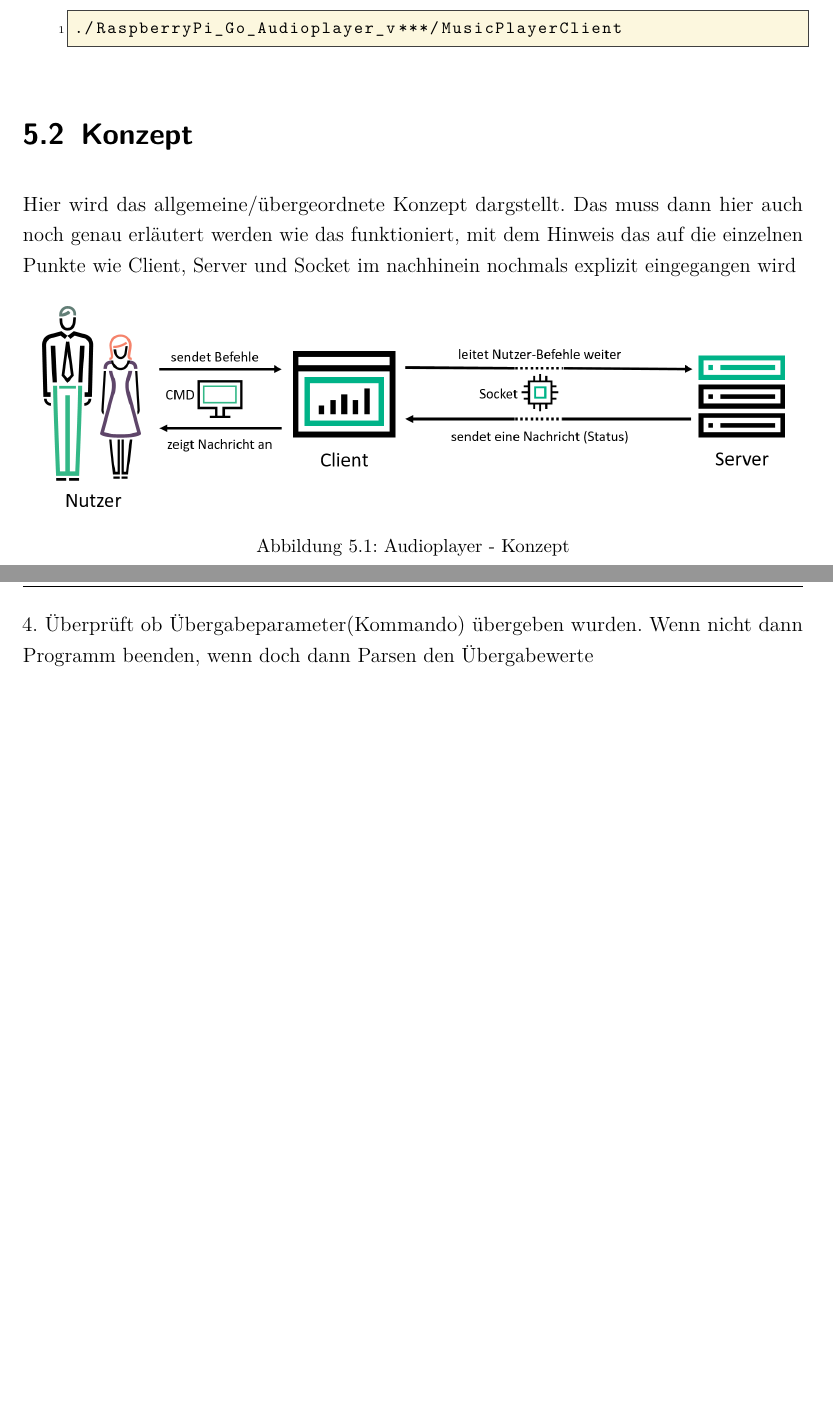
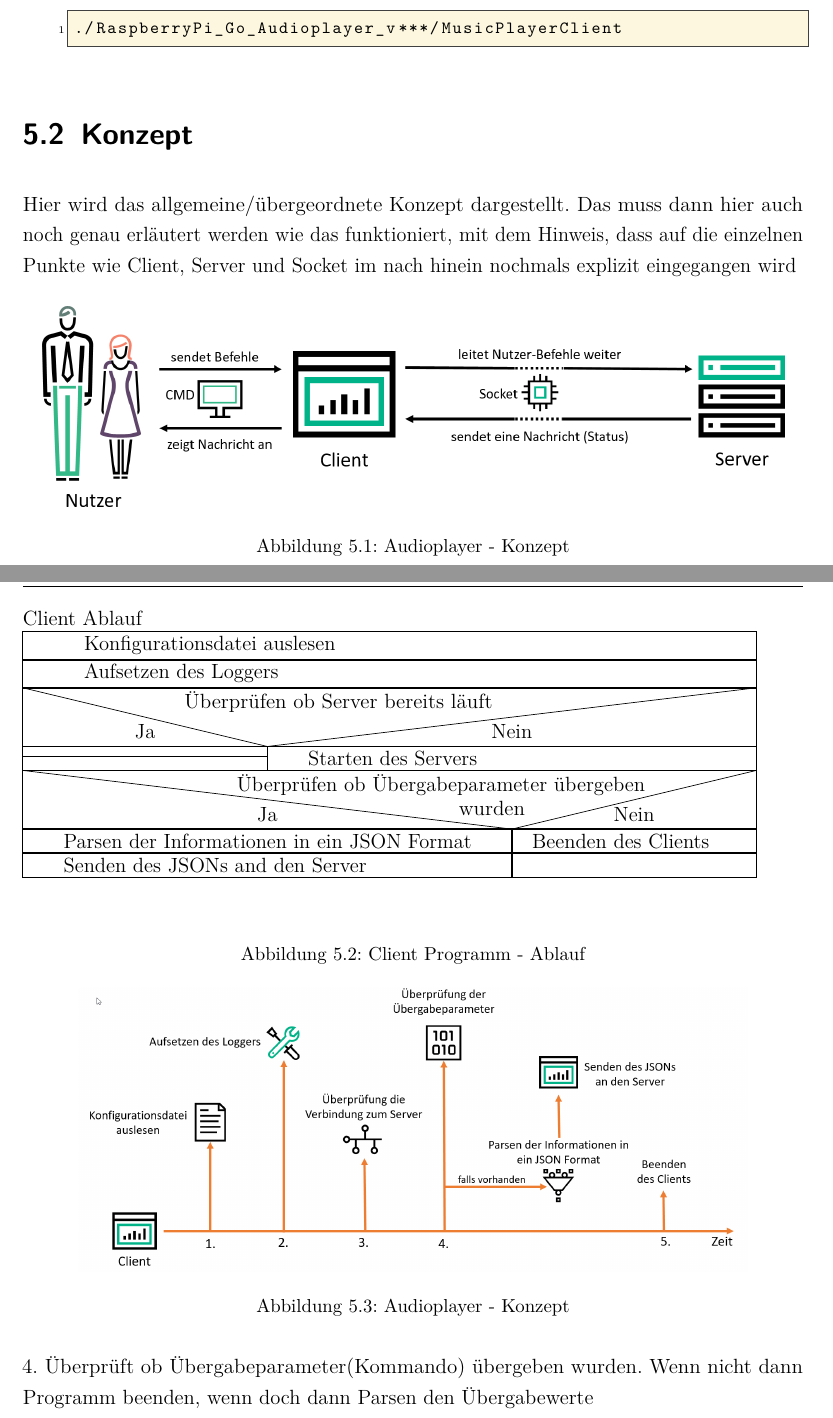
Before and after one commit to alexanderklapdor/RaspberryPi_Go_Audioplayer, a LaTeX document (docs/dokumentation.tex, which reads docs/ads/header.tex, docs/content/05kapitel.tex): two parts of pages 24 and 25 of 31, joined at a grey line, cut so that both start at the same text, the shorter picture padded with empty space. Compiled offline with pdfLaTeX.

Commit message:
Insert Konzept of Client

```diff
--- a/docs/ads/header.tex
+++ b/docs/ads/header.tex
@@ -62,6 +62,7 @@
 \usepackage{xcolor} 	% für HTML-Notation
 \usepackage{float}
 \usepackage{dirtree}
+\usepackage{struktex}
 \usepackage{array}
 \usepackage{calc}		% zum Rechnen (Bildtabelle in Deckblatt)
 \usepackage[right]{eurosym}
--- a/docs/content/05kapitel.tex
+++ b/docs/content/05kapitel.tex
@@ -152,7 +152,7 @@ tar -xvf RaspberryPi_Go_Audioplayer_v***.tar
 \end{enumerate}
 
 \section{Konzept}
-Hier wird das allgemeine/übergeordnete Konzept dargstellt. Das muss dann hier auch noch genau erläutert werden wie das funktioniert, mit dem Hinweis das auf die einzelnen Punkte wie Client, Server und Socket im nachhinein nochmals explizit eingegangen wird
+Hier wird das allgemeine/übergeordnete Konzept dargestellt. Das muss dann hier auch noch genau erläutert werden wie das funktioniert, mit dem Hinweis, dass auf die einzelnen Punkte wie Client, Server und Socket im nach hinein nochmals explizit eingegangen wird
 \begin{figure}[h]
 	\centering
 	\includegraphics[scale=0.5]{Audioplayer_Konzept.png}
@@ -163,6 +163,33 @@ Hier wird das allgemeine/übergeordnete Konzept dargstellt. Das muss dann hier a
 
 \subsection{Konzept des Clients}
 Hier kommt der Scheiß ist zustand rein
+
+\begin{figure}[ht]
+    \begin{struktogramm}(150,60)[Client Ablauf]
+        \assign{Konfigurationsdatei auslesen}
+        \assign{Aufsetzen des Loggers}
+                        \ifthenelse[12]{1}{2} {Überprüfen ob Server bereits läuft}{Ja}{Nein}
+                        \assign{}
+                        \change
+                        \assign{Starten des Servers}
+                        \ifend
+                        \ifthenelse[12]{2}{1} {Überprüfen ob Übergabeparameter übergeben wurden}{Ja}{Nein}
+                        \assign{Parsen der Informationen in ein JSON Format}
+                        \assign{Senden des JSONs and den Server}
+                        \change
+                        \assign{Beenden des Clients}
+                        \ifend
+    \end{struktogramm}
+\caption{Client Programm - Ablauf}
+\label{lst:client_ablauf}
+\end{figure}
+
+\begin{figure}[h]
+	\centering
+	\includegraphics[scale=0.3]{Client_Konzept.png}
+	\caption{Audioplayer - Konzept}
+	\label{img:grafik-RaspberryPi3}
+\end{figure}
 
 1. Holt sich die Config(da stehen alle Sachen drinnen wie Ort des Sockets und blabla)\\
 2. Setzt den Logger auf \\
```
Also changed, not shown: docs/images/Client_Konzept.png (added), 1 other file.
